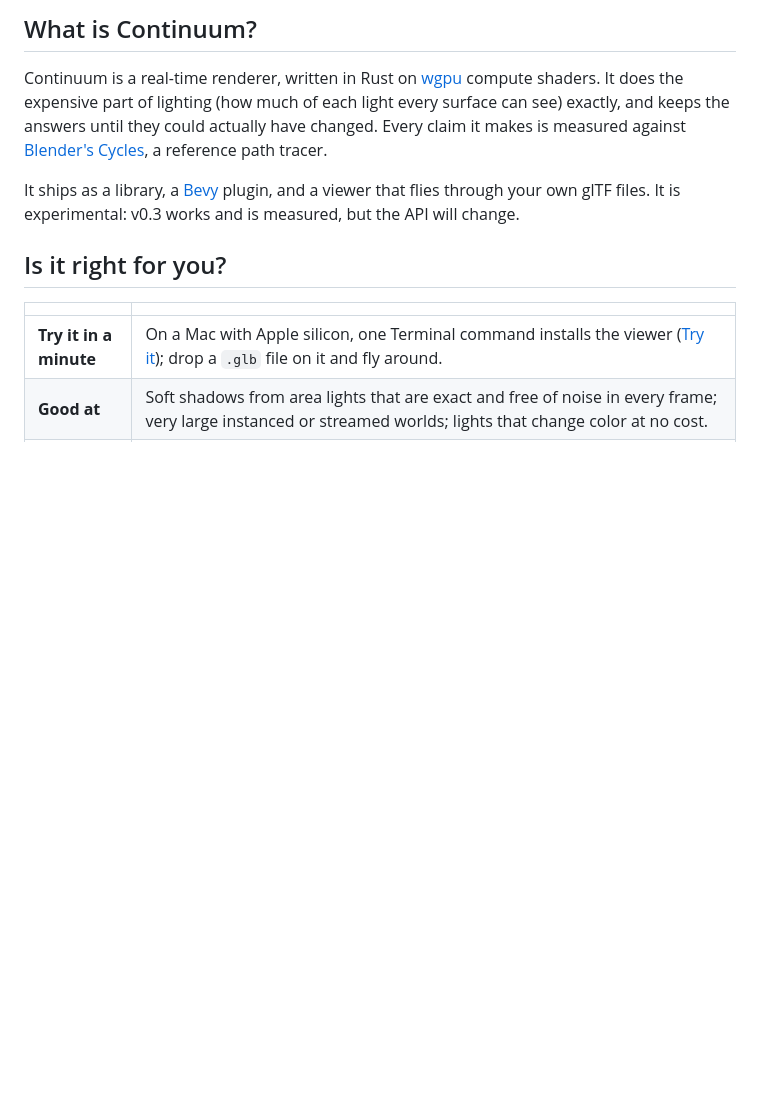
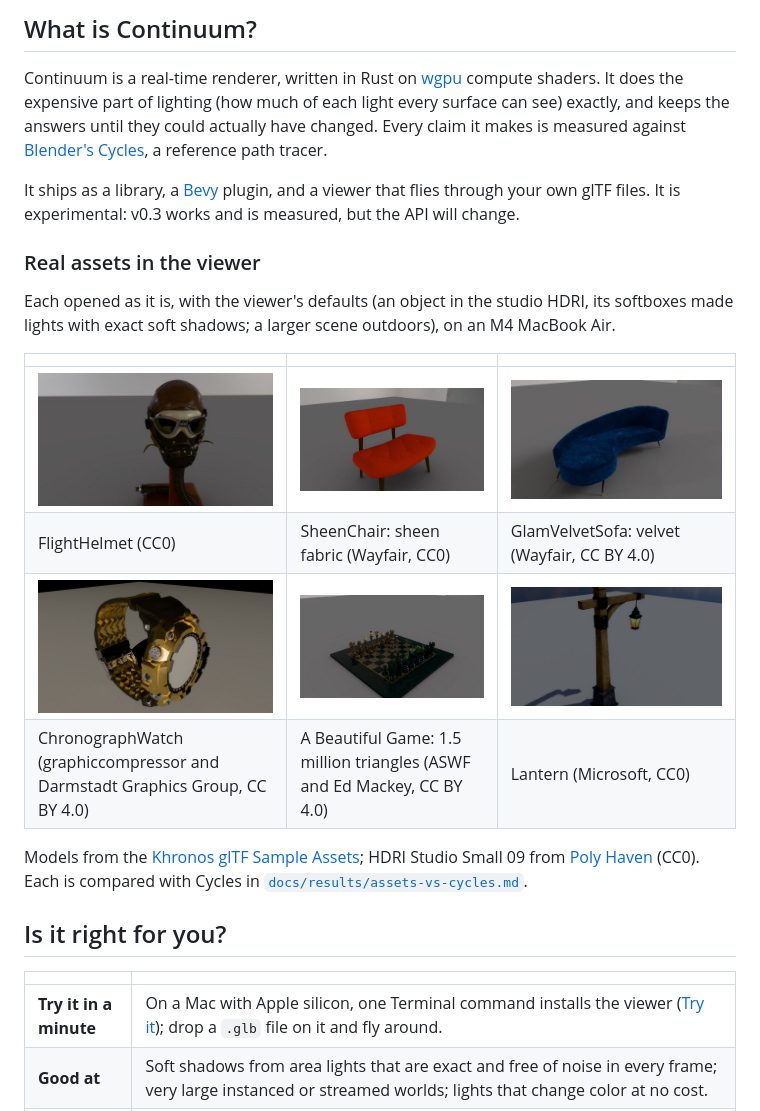
Before and after one commit to bupfff/continuum, a Markdown page: README.md, the part around the change. Rendered like a GitHub page; pictures changed too: docs/images/gallery/chess.jpg (added), docs/images/gallery/chronograph.jpg (added), docs/images/gallery/flight-helmet.jpg (added); blank space fills up the shorter version.

```diff
--- a/README.md
+++ b/README.md
@@ -35,6 +35,23 @@ reference path tracer.
 It ships as a library, a [Bevy](https://bevyengine.org) plugin, and a
 viewer that flies through your own glTF files. It is experimental: v0.3
 works and is measured, but the API will change.
+
+### Real assets in the viewer
+
+Each opened as it is, with the viewer's defaults (an object in the studio
+HDRI, its softboxes made lights with exact soft shadows; a larger scene
+outdoors), on an M4 MacBook Air.
+
+| | | |
+|---|---|---|
+| ![FlightHelmet](docs/images/gallery/flight-helmet.jpg) | ![SheenChair](docs/images/gallery/sheen-chair.jpg) | ![GlamVelvetSofa](docs/images/gallery/velvet-sofa.jpg) |
+| FlightHelmet (CC0) | SheenChair: sheen fabric (Wayfair, CC0) | GlamVelvetSofa: velvet (Wayfair, CC BY 4.0) |
+| ![ChronographWatch](docs/images/gallery/chronograph.jpg) | ![ABeautifulGame](docs/images/gallery/chess.jpg) | ![Lantern](docs/images/gallery/lantern.jpg) |
+| ChronographWatch (graphiccompressor and Darmstadt Graphics Group, CC BY 4.0) | A Beautiful Game: 1.5 million triangles (ASWF and Ed Mackey, CC BY 4.0) | Lantern (Microsoft, CC0) |
+
+Models from the [Khronos glTF Sample Assets](https://github.com/KhronosGroup/glTF-Sample-Assets);
+HDRI Studio Small 09 from [Poly Haven](https://polyhaven.com) (CC0). Each
+is compared with Cycles in [`docs/results/assets-vs-cycles.md`](docs/results/assets-vs-cycles.md).
 
 ## Is it right for you?
 
```
Also changed, not shown: 1 other file.
